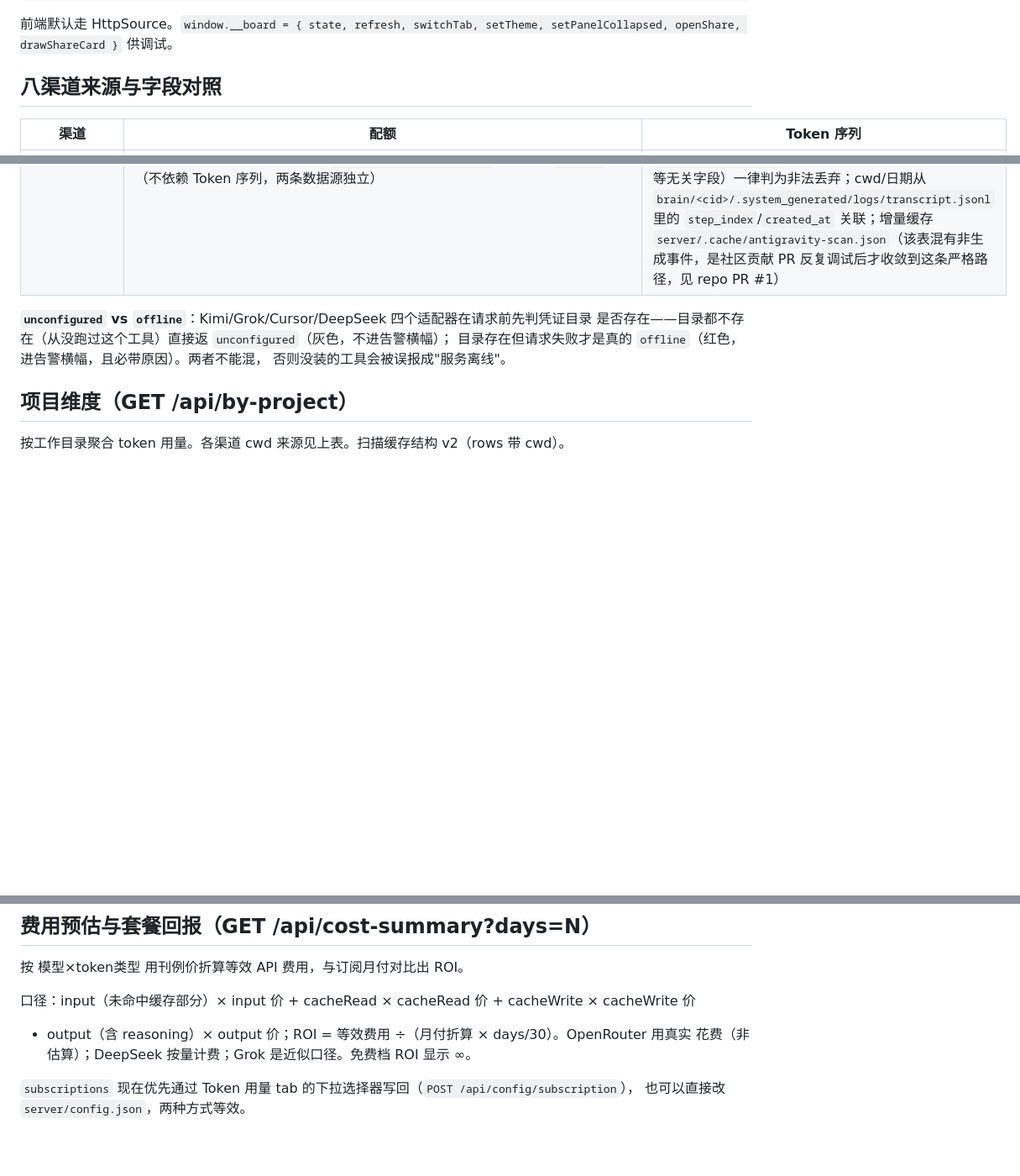
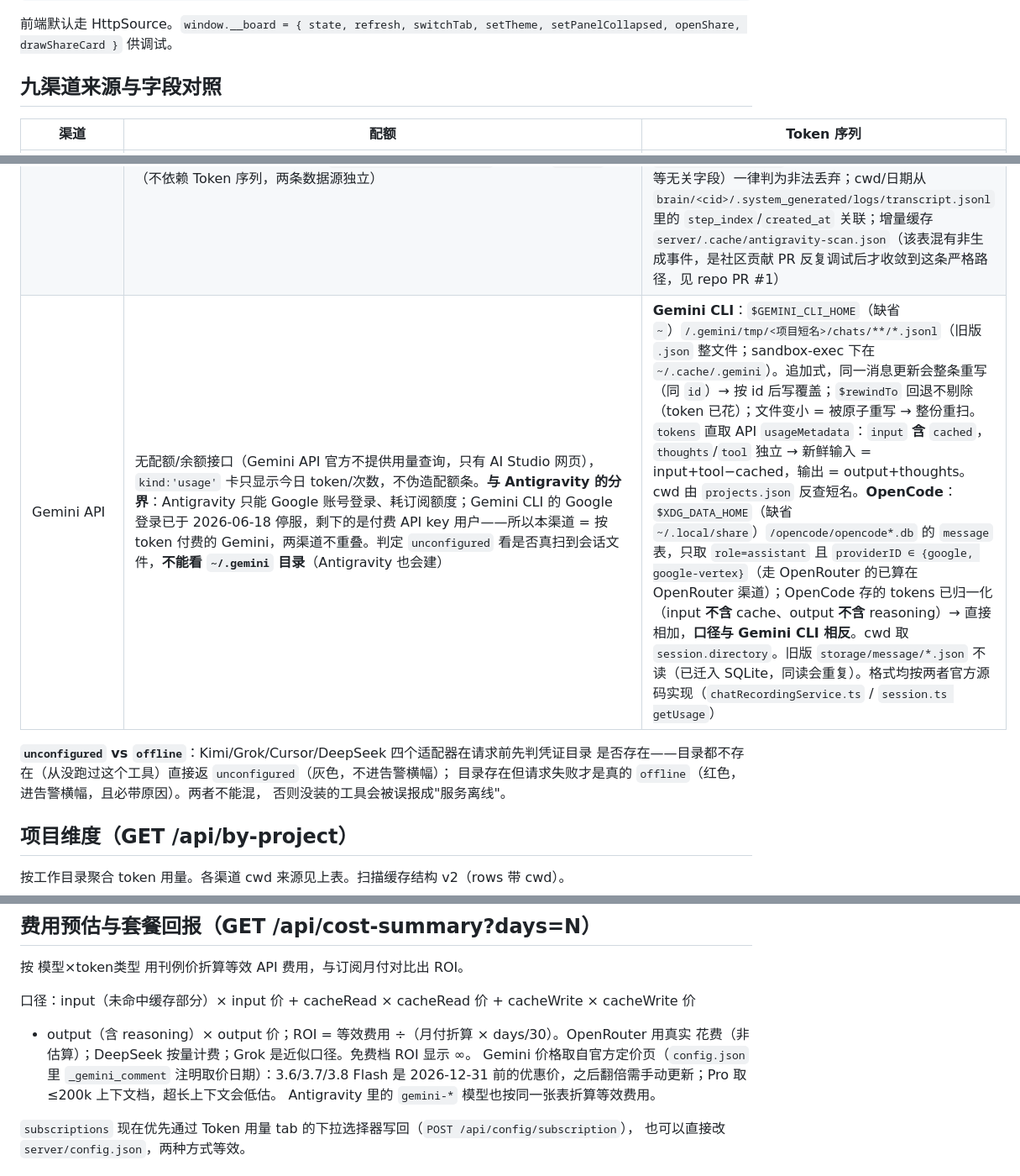
Before and after one commit to isalicema/api-usage-board, a Markdown page: docs/ARCHITECTURE.md, 3 parts joined by grey strips. Shown at 84% size. Drawn GitHub-style; blank space fills up the shorter version.

```diff
--- a/docs/ARCHITECTURE.md
+++ b/docs/ARCHITECTURE.md
@@ -23,7 +23,7 @@ usage-board.js（store + 轮询 + 告警推导 + localStorage 历史 + 渲染）
 
 前端默认走 HttpSource。`window.__board = { state, refresh, switchTab, setTheme, setPanelCollapsed, openShare, drawShareCard }` 供调试。
 
-## 八渠道来源与字段对照
+## 九渠道来源与字段对照
 
 | 渠道 | 配额 | Token 序列 |
 |---|---|---|
@@ -35,6 +35,7 @@ usage-board.js（store + 轮询 + 告警推导 + localStorage 历史 + 渲染）
 | Grok | `GET https://cli-chat-proxy.grok.com/v1/billing?format=credits`（Bearer = `~/.grok/auth.json`）。**注意**：`creditUsagePercent` 是付费 credit 字段，free 用户恒省略——free 额度信号来自推理 429 报错文本（`subscription:free-usage-exhausted`），从 `unified.jsonl` 尾部解析；offline 同样必带原因 | `~/.grok/sessions/*/*/updates.jsonl` 的 `params._meta.totalTokens`，语义是上下文体积快照（非单调），近似口径 |
 | Cursor | `POST https://api2.cursor.sh/aiserver.v1.DashboardService/GetCurrentPeriodUsage`。凭证：`state.vscdb`（复制到临时目录只读打开）| 无本地干净日志，`tokenData:false`，不进 Token tab |
 | Antigravity | **配额**仍是机会主义采集：凭证未定位，agy 运行时从最新 `cli-*.log` 正则出 language server 端口，POST `RetrieveUserQuotaSummary`。不跑则 `dormant`（不依赖 Token 序列，两条数据源独立） | **本地增量扫描**（不依赖 agy 运行）：`~/.gemini/antigravity-cli/conversations/*.db` 的 `gen_metadata` 表，手写 varint 解码器解 protobuf（`node:sqlite` 优先，无该模块时回退 `sqlite3` CLI），严格走 `field 1(Response)→field 4(Usage)→field 1/3/5(in/out/cache)` 路径，非该路径或单值超 `MAX_TOKENS_PER_STEP`（5,000,000，防止误读到时间戳等无关字段）一律判为非法丢弃；cwd/日期从 `brain/<cid>/.system_generated/logs/transcript.jsonl` 里的 `step_index`/`created_at` 关联；增量缓存 `server/.cache/antigravity-scan.json`（该表混有非生成事件，是社区贡献 PR 反复调试后才收敛到这条严格路径，见 repo PR #1） |
+| Gemini API | 无配额/余额接口（Gemini API 官方不提供用量查询，只有 AI Studio 网页），`kind:'usage'` 卡只显示今日 token/次数，不伪造配额条。**与 Antigravity 的分界**：Antigravity 只能 Google 账号登录、耗订阅额度；Gemini CLI 的 Google 登录已于 2026-06-18 停服，剩下的是付费 API key 用户——所以本渠道 = 按 token 付费的 Gemini，两渠道不重叠。判定 `unconfigured` 看是否真扫到会话文件，**不能看 `~/.gemini` 目录**（Antigravity 也会建） | **Gemini CLI**：`$GEMINI_CLI_HOME`（缺省 `~`）`/.gemini/tmp/<项目短名>/chats/**/*.jsonl`（旧版 `.json` 整文件；sandbox-exec 下在 `~/.cache/.gemini`）。追加式，同一消息更新会整条重写（同 `id`）→ 按 id 后写覆盖；`$rewindTo` 回退不剔除（token 已花）；文件变小 = 被原子重写 → 整份重扫。`tokens` 直取 API `usageMetadata`：`input` **含** `cached`，`thoughts`/`tool` 独立 → 新鲜输入 = input+tool−cached，输出 = output+thoughts。cwd 由 `projects.json` 反查短名。**OpenCode**：`$XDG_DATA_HOME`（缺省 `~/.local/share`）`/opencode/opencode*.db` 的 `message` 表，只取 `role=assistant` 且 `providerID ∈ {google, google-vertex}`（走 OpenRouter 的已算在 OpenRouter 渠道）；OpenCode 存的 tokens 已归一化（input **不含** cache、output **不含** reasoning）→ 直接相加，**口径与 Gemini CLI 相反**。cwd 取 `session.directory`。旧版 `storage/message/*.json` 不读（已迁入 SQLite，同读会重复）。格式均按两者官方源码实现（`chatRecordingService.ts` / `session.ts getUsage`） |
 
 **`unconfigured` vs `offline`**：Kimi/Grok/Cursor/DeepSeek 四个适配器在请求前先判凭证目录
 是否存在——目录都不存在（从没跑过这个工具）直接返 `unconfigured`（灰色，不进告警横幅）；
@@ -55,6 +56,9 @@ server 端合并 tokens/byChannel，被合并的行带 `mergedFrom`，前端显
 口径：input（未命中缓存部分）× input 价 + cacheRead × cacheRead 价 + cacheWrite × cacheWrite 价
 + output（含 reasoning）× output 价；ROI = 等效费用 ÷（月付折算 × days/30）。OpenRouter 用真实
 花费（非估算）；DeepSeek 按量计费；Grok 是近似口径。免费档 ROI 显示 ∞。
+Gemini 价格取自官方定价页（`config.json` 里 `_gemini_comment` 注明取价日期）：3.6/3.7/3.8 Flash
+是 2026-12-31 前的优惠价，之后翻倍需手动更新；Pro 取 ≤200k 上下文档，超长上下文会低估。
+Antigravity 里的 `gemini-*` 模型也按同一张表折算等效费用。
 
 `subscriptions` 现在优先通过 Token 用量 tab 的下拉选择器写回（`POST /api/config/subscription`），
 也可以直接改 `server/config.json`，两种方式等效。
```
Also changed, not shown: README.md (+4 -3 lines), shots/dashboard-light.png, shots/token-light.png, 6 other files.
